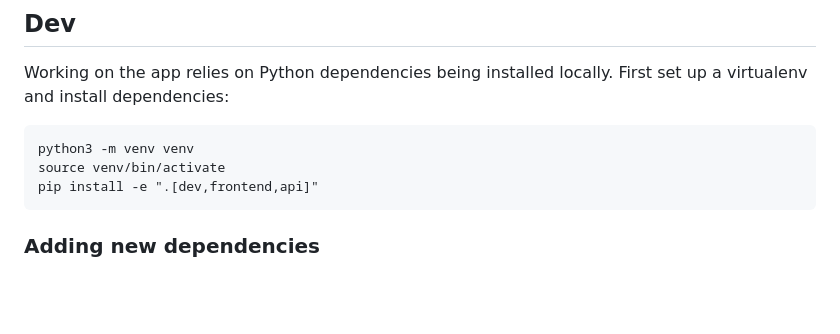
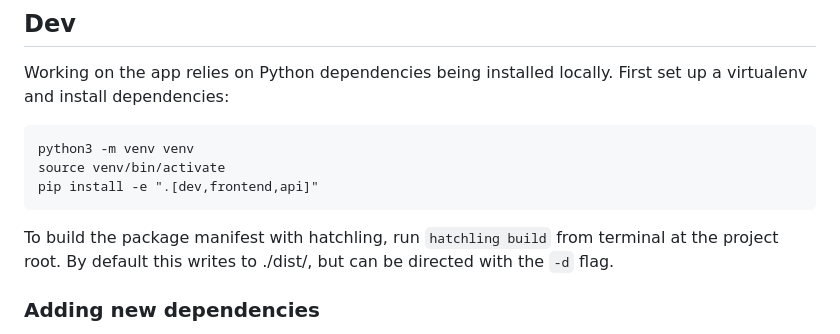
Before and after one commit to ministryofjustice/rd-search-backend, a Markdown page: README.md, the part around the change. Rendered like a GitHub page; blank space fills up the shorter version.

Commit message:
docs: Note about hatchling build workflow

````diff
--- a/README.md
+++ b/README.md
@@ -10,6 +10,10 @@ python3 -m venv venv
 source venv/bin/activate
 pip install -e ".[dev,frontend,api]"
 ```
+
+To build the package manifest with hatchling, run `hatchling build` from
+terminal at the project root. By default this writes to ./dist/, but can be
+directed with the `-d` flag.
 
 ### Adding new dependencies
 
````
